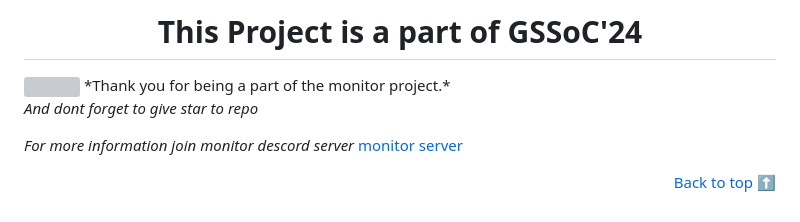
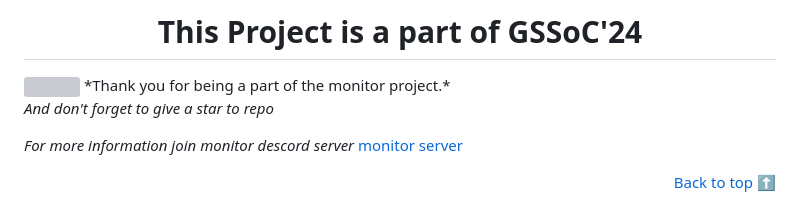
Before and after one commit to Pratikdate/ecard, a Markdown page: README.md, the part around the change. Drawn GitHub-style; grey boxes are pictures that could not be loaded.

```diff
--- a/README.md
+++ b/README.md
@@ -70,7 +70,7 @@ We welcome contributions from the community! If you'd like to contribute to Svan
 <img src="https://imgur.com/wuiJXqr.png"/>
 *Thank you for being a part of the monitor project.*
 
-*And dont forget to give star to repo*
+*And don't forget to give a star to repo*
 
 *For more information join monitor descord server* [monitor server](https://discord.gg/JK4qnXSZ)
 
```
